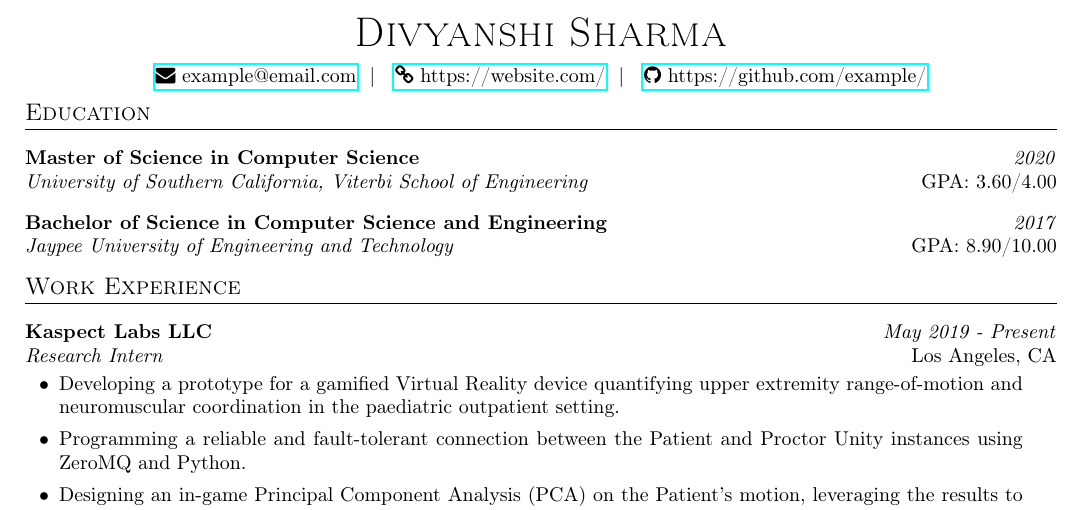
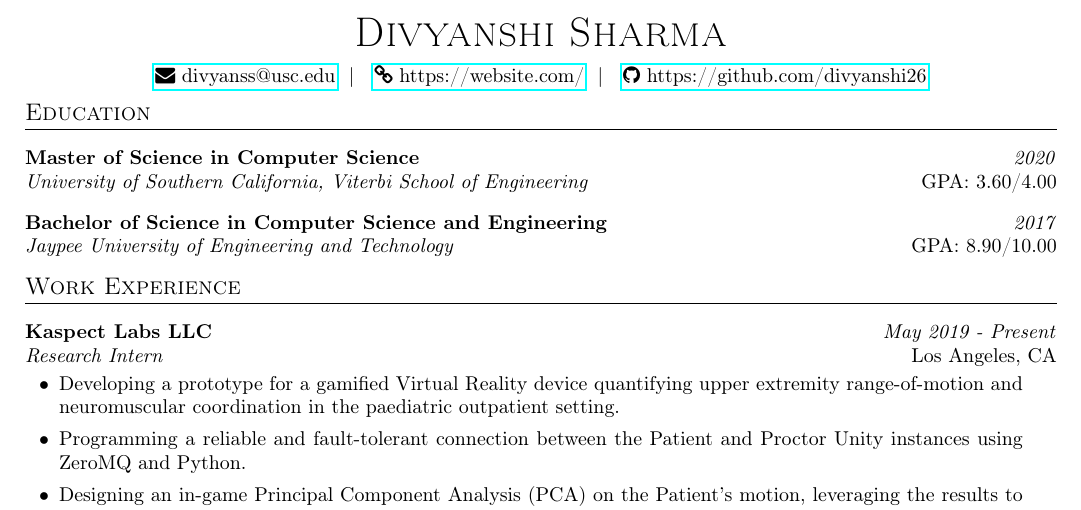
Before and after one commit to divyanshi26/resume, a LaTeX document (divyanshi-sharma.tex): part of the page, cut so that both start at the same text. Compiled offline with pdfLaTeX.

Commit message:
added email, github links; made deploy key public

```diff
--- a/divyanshi-sharma.tex
+++ b/divyanshi-sharma.tex
@@ -147,7 +147,7 @@
 \begin{document}
 
     %% HEADING --------------------
-    \myName{Divyanshi Sharma}{https://website.com/}{https://github.com/example/}{example@email.com}
+    \myName{Divyanshi Sharma}{https://website.com/}{https://github.com/divyanshi26}{divyanss@usc.edu}
 
     %% EDUCATION --------------------
     \section{Education}
```
